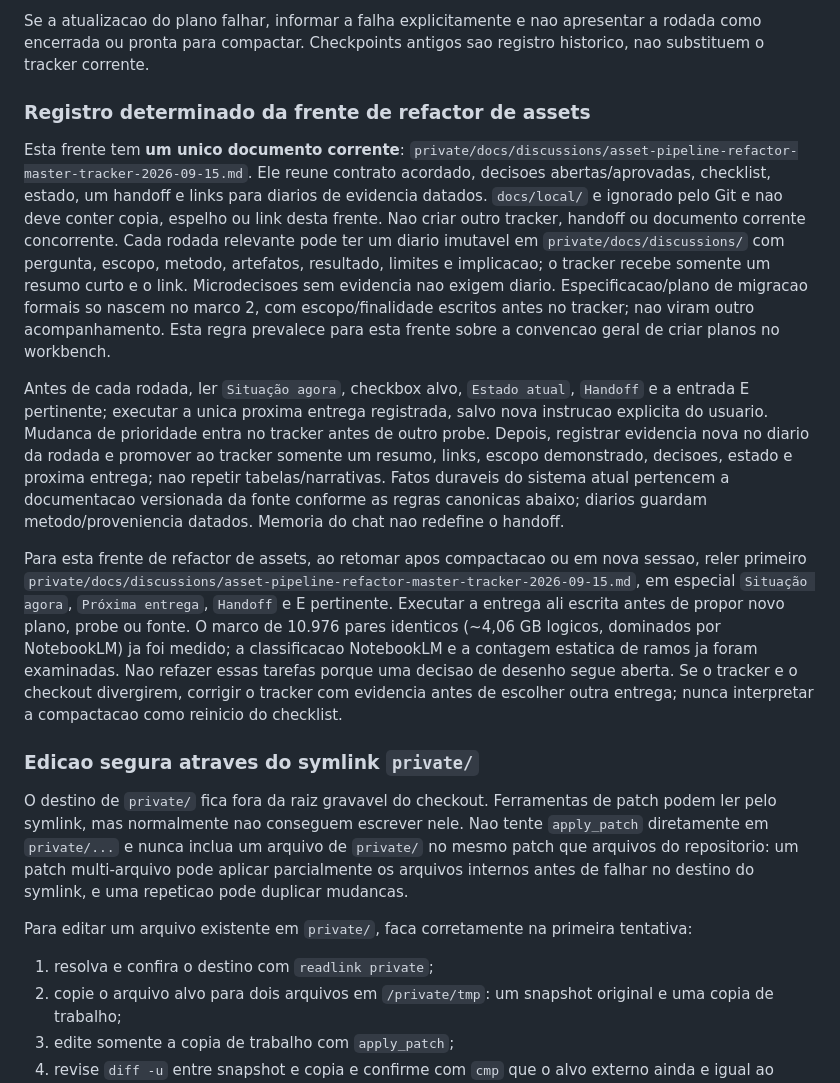
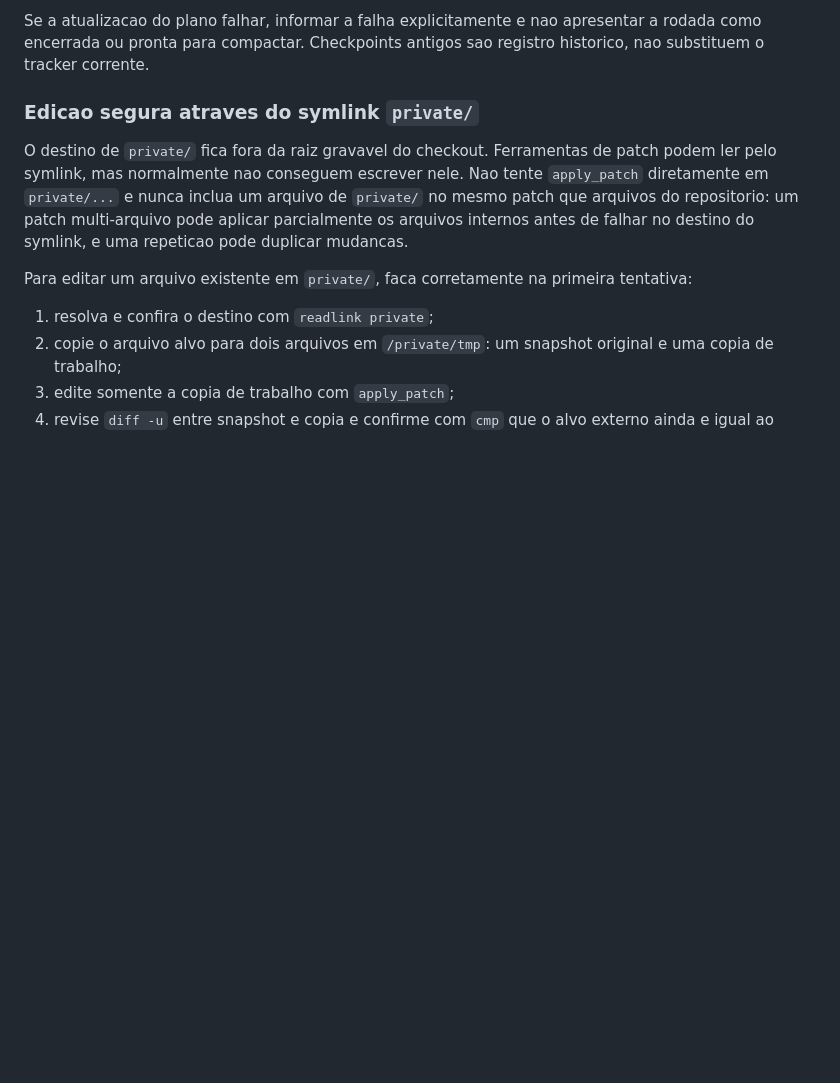
Before and after one commit to mrlnlms/multi-ai-session-data-extractor, a Markdown page: AGENTS.md, the part around the change. Rendered like a GitHub page; blank space fills up the shorter version.

Commit message:
docs: close asset refactor tracking

```diff
--- a/AGENTS.md
+++ b/AGENTS.md
@@ -66,44 +66,6 @@ rodada sem alteracao de codigo. Antes da resposta final:
 Se a atualizacao do plano falhar, informar a falha explicitamente e nao
 apresentar a rodada como encerrada ou pronta para compactar. Checkpoints antigos
 sao registro historico, nao substituem o tracker corrente.
-
-### Registro determinado da frente de refactor de assets
-
-Esta frente tem **um unico documento corrente**:
-`private/docs/discussions/asset-pipeline-refactor-master-tracker-2026-09-15.md`.
-Ele reune contrato acordado, decisoes abertas/aprovadas, checklist, estado,
-um handoff e links para diarios de evidencia datados. `docs/local/` e ignorado
-pelo Git e nao deve conter copia, espelho ou link desta frente. Nao criar outro
-tracker, handoff ou documento corrente concorrente. Cada rodada relevante pode
-ter um diario imutavel em `private/docs/discussions/` com pergunta, escopo,
-metodo, artefatos, resultado, limites e implicacao; o tracker recebe somente
-um resumo curto e o link. Microdecisoes sem evidencia nao exigem diario.
-Especificacao/plano de migracao formais so nascem no marco 2, com
-escopo/finalidade escritos antes no tracker; nao viram outro acompanhamento.
-Esta regra prevalece para esta frente sobre a convencao geral de criar planos
-no workbench.
-
-Antes de cada rodada, ler `Situação agora`, checkbox alvo, `Estado atual`,
-`Handoff` e a entrada E pertinente; executar a unica proxima entrega registrada,
-salvo nova instrucao explicita do usuario. Mudanca de prioridade entra no
-tracker antes de outro probe. Depois, registrar evidencia nova no diario da
-rodada e promover ao tracker somente um resumo, links, escopo demonstrado,
-decisoes, estado e proxima entrega; nao repetir tabelas/narrativas. Fatos
-duraveis do sistema atual pertencem a documentacao versionada da fonte
-conforme as regras canonicas abaixo; diarios guardam metodo/proveniencia
-datados. Memoria do chat nao redefine o handoff.
-
-Para esta frente de refactor de assets, ao retomar apos compactacao ou em nova
-sessao, reler primeiro
-`private/docs/discussions/asset-pipeline-refactor-master-tracker-2026-09-15.md`,
-em especial `Situação agora`, `Próxima entrega`, `Handoff` e E pertinente.
-Executar a entrega ali escrita
-antes de propor novo plano, probe ou fonte. O marco de 10.976 pares identicos
-(~4,06 GB logicos, dominados por NotebookLM) ja foi medido; a classificacao
-NotebookLM e a contagem estatica de ramos ja foram examinadas. Nao refazer
-essas tarefas porque uma decisao de desenho segue aberta. Se o tracker e o
-checkout divergirem, corrigir o tracker com evidencia antes de escolher outra
-entrega; nunca interpretar a compactacao como reinicio do checklist.
 
 ### Edicao segura atraves do symlink `private/`
 
```
